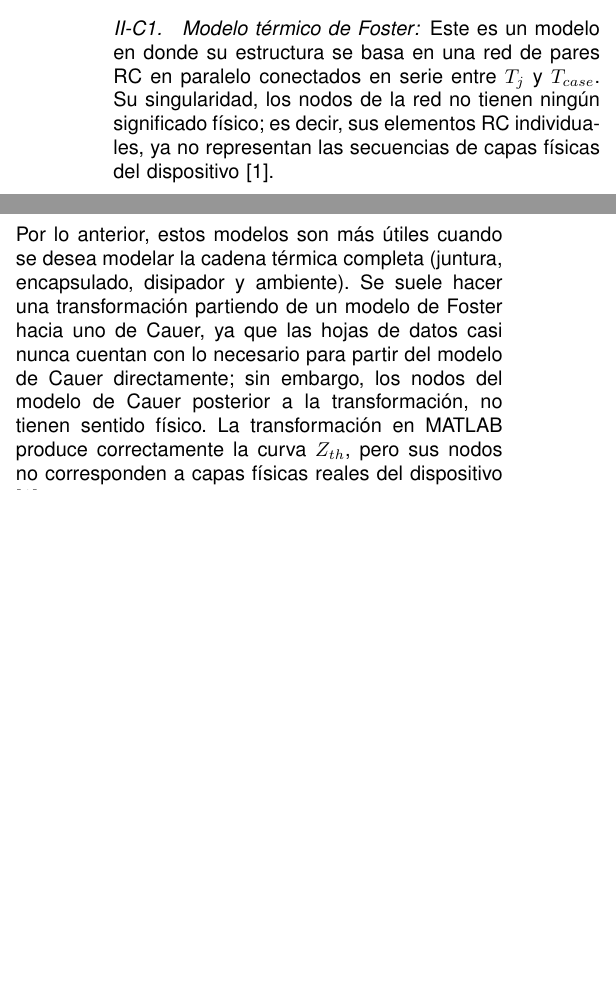
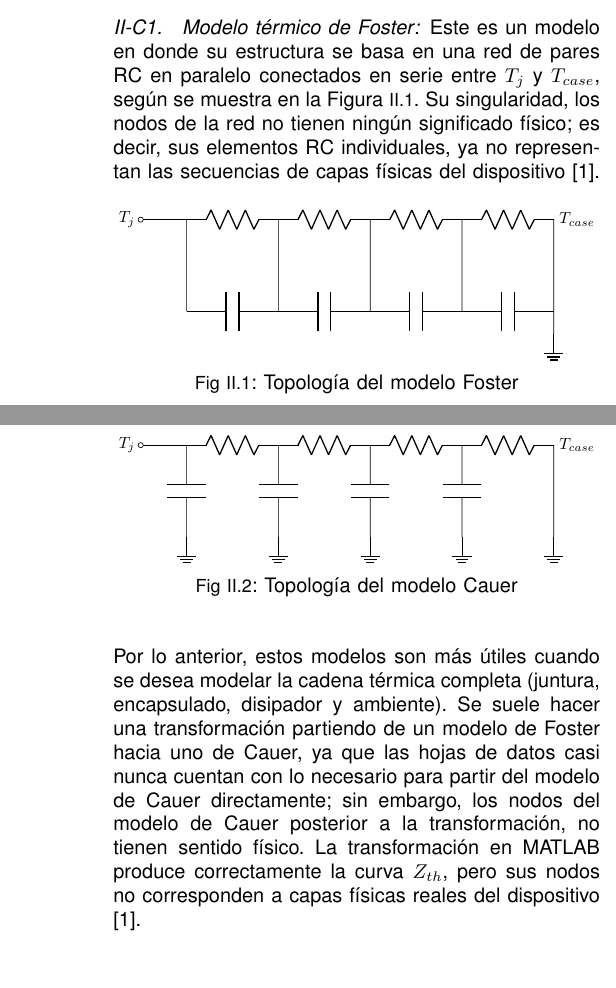
Before and after one commit to maaaaaati/PotTrabajos, a LaTeX problem sheet (Tarea1/informe.tex, which reads Tarea1/fig/circuito_Cauer.tex, Tarea1/fig/circuito_Foster.tex): two parts of the columns of page 1 of 3 before the commit and two parts of the columns of pages 1 and 2 of 3 after it, joined at a grey line, cut so that both start at the same text, the shorter picture padded with empty space. Compiled offline with pdfLaTeX.

Commit message:
Diagramas de modelos

```diff
--- /dev/null
+++ b/Tarea1/fig/circuito_Cauer.tex
@@ -0,0 +1,10 @@
+\documentclass{standalone}
+\usepackage{circuitikz}
+
+\begin{document}
+
+\begin{circuitikz}
+
+% Línea principal con resistencias
+\draw
+(0,0) node[left]{$T_j$}
@@ -0,0 +19,4 @@
+\draw (1, 0) to[C] (1,-2);
+\draw (3, 0) to[C] (3,-2);
+\draw (5, 0) to[C] (5,-2);
+\draw (7, 0) to[C] (7,-2);
@@ -0,0 +30,21 @@
+\draw (1, -2) to[short] (1, -2)
+node[ground]{}
+node[below]{};
+
+\draw (3, -2) to[short] (3, -2)
+node[ground]{}
+node[below]{};
+
+\draw (5, -2) to[short] (5, -2)
+node[ground]{}
+node[below]{};
+
+\draw (7, -2) to[short] (7, -2)
+node[ground]{}
+node[below]{};
+
+
+
+\end{circuitikz}
+
+\end{document}
--- /dev/null
+++ b/Tarea1/fig/circuito_Foster.tex
@@ -0,0 +1,38 @@
+\documentclass{standalone}
+\usepackage{circuitikz}
+
+\begin{document}
+
+\begin{circuitikz}
+
+% Línea principal con resistencias
+\draw
+(0,0) node[left]{$T_j$}
+to[short, o-] (1,0)
+to[R] (3,0)
+to[R] (5,0)
+to[R] (7,0)
+to[R] (9,0)
+to[short] (9,0) node[right]{$T_{case}$};
+
+% Capacitores en paralelo (ramas independientes)
+\draw (1,-2) to[C] (3,-2);
+\draw (3,-2) to[C] (5,-2);
+\draw (5,-2) to[C] (7,-2);
+\draw (7,-2) to[C] (9,-2);
+
+% Conexiones entre componentes
+\draw (1,0) to[short] (1,-2);
+\draw (3,0) to[short] (3,-2);
+\draw (5,0) to[short] (5,-2);
+\draw (7,0) to[short] (7,-2);
+\draw (9,0) to[short] (9,-2);
+
+% Conexión a T_case
+\draw (9,-2) to[short] (9,-2.5)
+node[ground]{}
+node[below]{};
+
+\end{circuitikz}
+
+\end{document}
--- a/Tarea1/informe.tex
+++ b/Tarea1/informe.tex
@@ -25,6 +25,13 @@
 
 \usepackage[natbib=true,style=trad-unsrt,backend=biber]{biblatex}
 \addbibresource{literatura.bib}
+
+\usepackage{standalone}
+\usepackage[americanresistors,americaninductors,RPvoltages]{circuitikz}
+
+\usepackage{float}
+\usepackage{graphicx}
+
 
 % correct bad hyphenation here
 \hyphenation{op-tical net-works semi-conduc-tor}
@@ -100,9 +107,16 @@ que sustentan lo realizado en este trabajo.
 
     \subsubsection{Modelo térmico de Foster}
     Este es un modelo en donde su estructura se basa en una red de pares RC
-    en paralelo conectados en serie entre \emph{$T_{j}$} y \emph{$T_{case}$}. Su singularidad,
-    los nodos de la red no tienen ningún significado físico; es decir, sus elementos RC individuales,
+    en paralelo conectados en serie entre \emph{$T_{j}$} y \emph{$T_{case}$}, según se muestra en la Figura \ref{fig:circuito_foster}.
+    Su singularidad, los nodos de la red no tienen ningún significado físico; es decir, sus elementos RC individuales,
     ya no representan las secuencias de capas físicas del dispositivo \cite{schutze2008thermal}.
+
+    \begin{figure}[H]
+        \centering
+        \includestandalone[width=\columnwidth]{circuito_Foster}
+        \caption{Topología del modelo Foster}
+    \label{fig:circuito_foster}
+    \end{figure}
 
     La impedancia térmica según este modelo, se puede ver en la siguiente ecuación. En donde
     cada par (\emph{$r_{i}$} y \emph{$\tau_{i}$}) se puede obtener de la hoja de datos
@@ -144,5 +156,12 @@ que sustentan lo realizado en este trabajo.
+    pueden ser asignados a las capas individuales del módulo, y los nodos de la red permiten acceder
+    a las temperaturas internas de la secuencia de capas.
 
-    \setlength{\parskip}{1em}
+    \begin{figure}[H]
+        \centering
+        \includestandalone[width=\columnwidth]{circuito_Cauer}
+        \caption{Topología del modelo Cauer}
+    \label{fig:circuito_cauer}
+    \end{figure}
 
     Por lo anterior, estos modelos son más útiles cuando se desea modelar la cadena térmica
     completa (juntura, encapsulado, disipador y ambiente). Se suele hacer una transformación
```
Also changed, not shown: Tarea1/fig/cir1.tex (deleted, +0 -25 lines), Tarea1/fig/circuito_1.tex (deleted, +0 -20 lines), Tarea1/fig/circuito_2.tex (deleted, +0 -21 lines), Tarea1/fig/circuito_3.tex (deleted, +0 -25 lines), Tarea1/fig/Firma_TEC-4.pdf (deleted), Tarea1/fig/cir1.pdf (deleted), Tarea1/fig/cir2.pdf (deleted), Tarea1/fig/circuito_1.bbl (deleted), Tarea1/fig/circuito_1.pdf (deleted), Tarea1/fig/circuito_2.pdf (deleted), Tarea1/fig/circuito_3.pdf (deleted), Tarea1/fig/cvjmv2.jpg (deleted), Tarea1/fig/plot3.png (deleted), Tarea1/fig/plot4.png (deleted), 2 more files, 18 other files.
